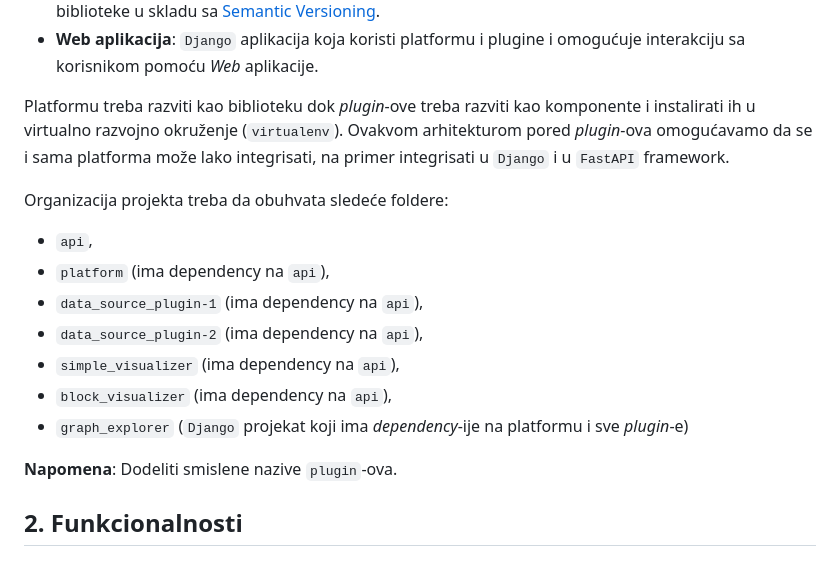
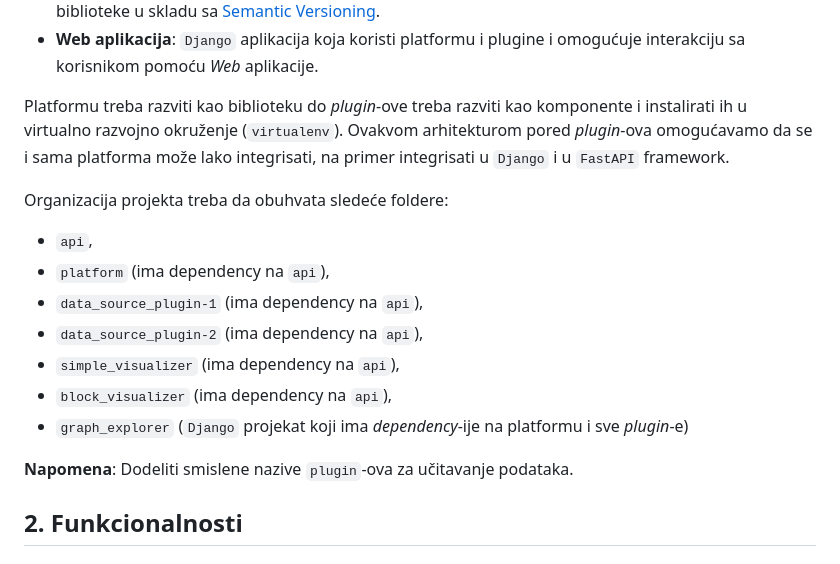
Before and after one commit to DanijelRadakovic/sok, a Markdown page: 00-specifkacija-projekta/README.md, the part around one of its changes. Rendered like a GitHub page.

```diff
--- a/00-specifkacija-projekta/README.md
+++ b/00-specifkacija-projekta/README.md
@@ -22,7 +22,7 @@ Aplikacija treba da se sastoji od sledećih komponenti:
 - **Web aplikacija**: `Django` aplikacija koja koristi platformu i plugine i omogućuje interakciju sa korisnikom pomoću
   *Web* aplikacije.
 
-Platformu treba razviti kao biblioteku dok *plugin*-ove treba razviti kao komponente i instalirati ih u virtualno razvojno okruženje (`virtualenv`).
+Platformu treba razviti kao biblioteku do *plugin*-ove treba razviti kao komponente i instalirati ih u virtualno razvojno okruženje (`virtualenv`).
 Ovakvom arhitekturom pored *plugin*-ova omogućavamo da se i sama platforma može lako integrisati, na primer integrisati
 u `Django` i u `FastAPI` framework.
 
@@ -36,7 +36,7 @@ Organizacija projekta treba da obuhvata sledeće foldere:
 - `block_visualizer` (ima dependency na `api`),
 - `graph_explorer` (`Django` projekat koji ima *dependency*-ije na platformu i sve *plugin*-e)
 
-**Napomena**: Dodeliti smislene nazive `plugin`-ova.
+**Napomena**: Dodeliti smislene nazive `plugin`-ova za učitavanje podataka.
 
 ## 2. Funkcionalnosti
 
```
Also changed, not shown: other parts of 00-specifkacija-projekta/README.md (+29 -7 lines).
